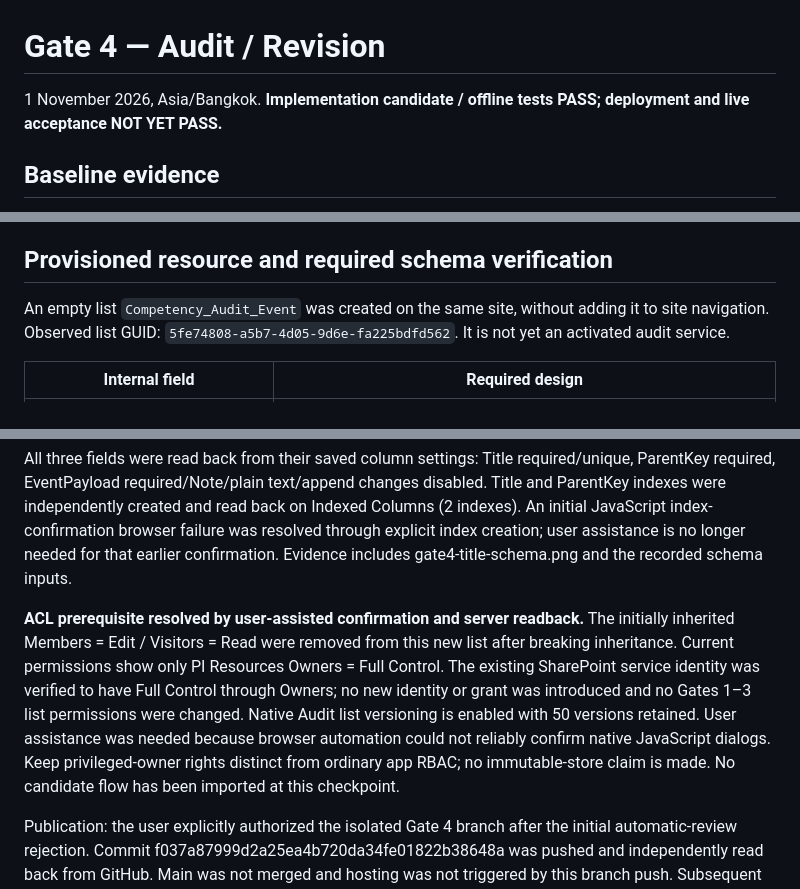
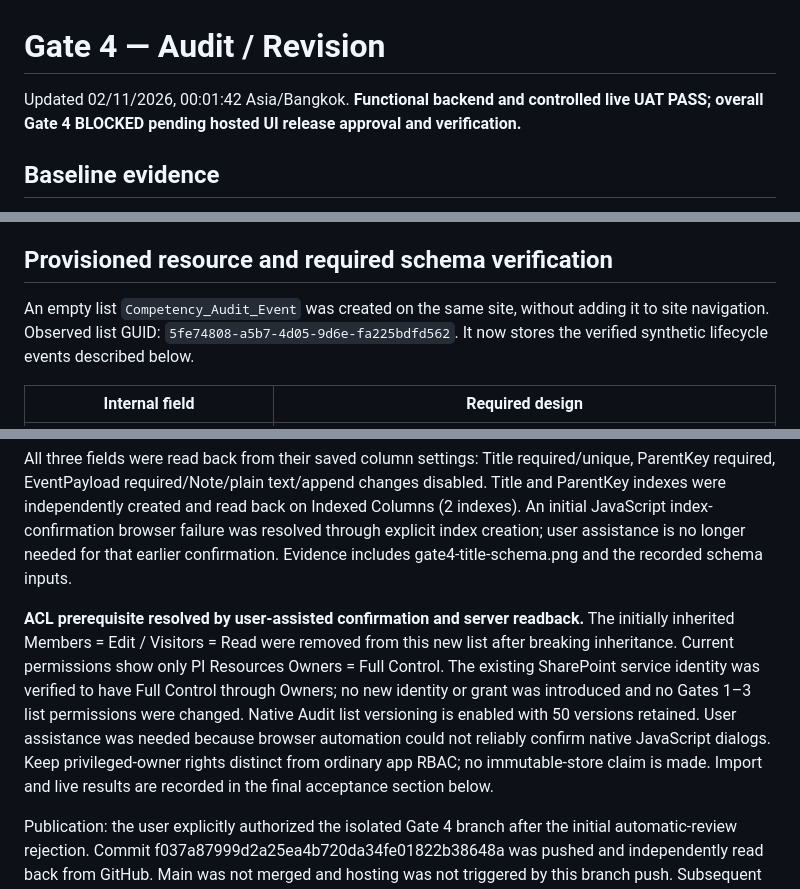
Before and after one commit to took13/competency-app, a Markdown page: docs/GATE4_AUDIT_REVISION.md, 3 parts joined by grey strips. Rendered like a GitHub page.

```diff
--- a/docs/GATE4_AUDIT_REVISION.md
+++ b/docs/GATE4_AUDIT_REVISION.md
@@ -1,6 +1,6 @@
 # Gate 4 — Audit / Revision
 
-1 November 2026, Asia/Bangkok. **Implementation candidate / offline tests PASS; deployment and live acceptance NOT YET PASS.**
+Updated 02/11/2026, 00:01:42 Asia/Bangkok. **Functional backend and controlled live UAT PASS; overall Gate 4 BLOCKED pending hosted UI release approval and verification.**
 
 ## Baseline evidence
 
@@ -26,7 +26,7 @@ The final candidate therefore uses **one separate append-only application event
 
 ## Provisioned resource and required schema verification
 
-An empty list `Competency_Audit_Event` was created on the same site, without adding it to site navigation. Observed list GUID: `5fe74808-a5b7-4d05-9d6e-fa225bdfd562`. It is not yet an activated audit service.
+An empty list `Competency_Audit_Event` was created on the same site, without adding it to site navigation. Observed list GUID: `5fe74808-a5b7-4d05-9d6e-fa225bdfd562`. It now stores the verified synthetic lifecycle events described below.
 
 | Internal field | Required design |
 |---|---|
@@ -37,7 +37,7 @@ An empty list `Competency_Audit_Event` was created on the same site, without add
 
 All three fields were read back from their saved column settings: Title required/unique, ParentKey required, EventPayload required/Note/plain text/append changes disabled. Title and ParentKey indexes were independently created and read back on Indexed Columns (2 indexes). An initial JavaScript index-confirmation browser failure was resolved through explicit index creation; user assistance is no longer needed for that earlier confirmation. Evidence includes gate4-title-schema.png and the recorded schema inputs.
 
-**ACL prerequisite resolved by user-assisted confirmation and server readback.** The initially inherited Members = Edit / Visitors = Read were removed from this new list after breaking inheritance. Current permissions show only PI Resources Owners = Full Control. The existing SharePoint service identity was verified to have Full Control through Owners; no new identity or grant was introduced and no Gates 1–3 list permissions were changed. Native Audit list versioning is enabled with 50 versions retained. User assistance was needed because browser automation could not reliably confirm native JavaScript dialogs. Keep privileged-owner rights distinct from ordinary app RBAC; no immutable-store claim is made. No candidate flow has been imported at this checkpoint.
+**ACL prerequisite resolved by user-assisted confirmation and server readback.** The initially inherited Members = Edit / Visitors = Read were removed from this new list after breaking inheritance. Current permissions show only PI Resources Owners = Full Control. The existing SharePoint service identity was verified to have Full Control through Owners; no new identity or grant was introduced and no Gates 1–3 list permissions were changed. Native Audit list versioning is enabled with 50 versions retained. User assistance was needed because browser automation could not reliably confirm native JavaScript dialogs. Keep privileged-owner rights distinct from ordinary app RBAC; no immutable-store claim is made. Import and live results are recorded in the final acceptance section below.
 
 Publication: the user explicitly authorized the isolated Gate 4 branch after the initial automatic-review rejection. Commit f037a87999d2a25ea4b720da34fe01822b38648a was pushed and independently read back from GitHub. Main was not merged and hosting was not triggered by this branch push. Subsequent related safeguards stay on that same branch.
 
```
Also changed, not shown: other parts of docs/GATE4_AUDIT_REVISION.md (+21 -14 lines), README.md (+2 -2 lines).
